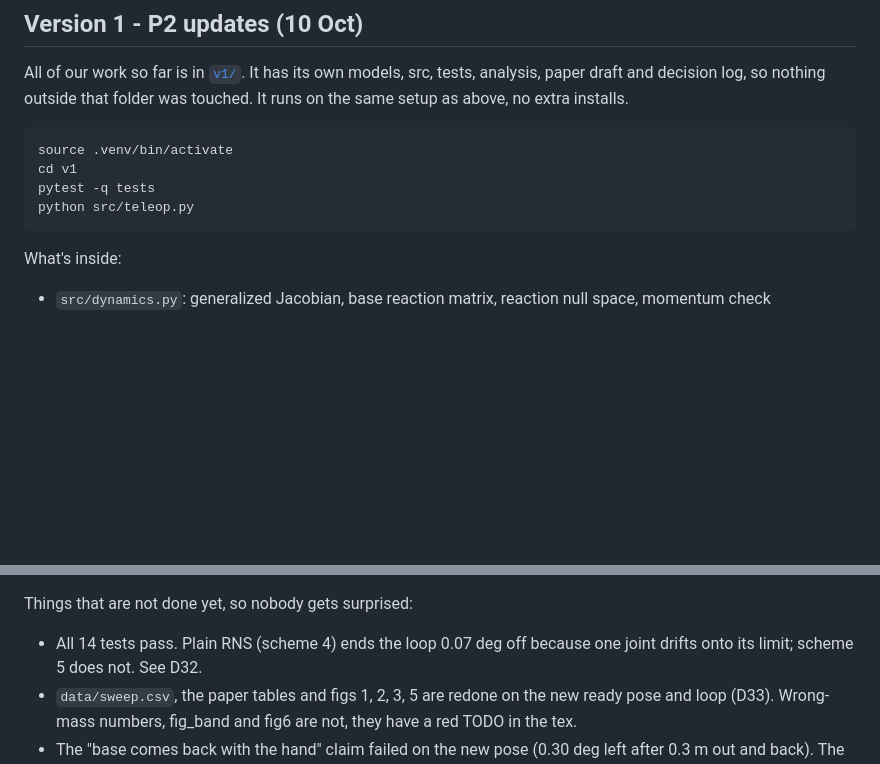
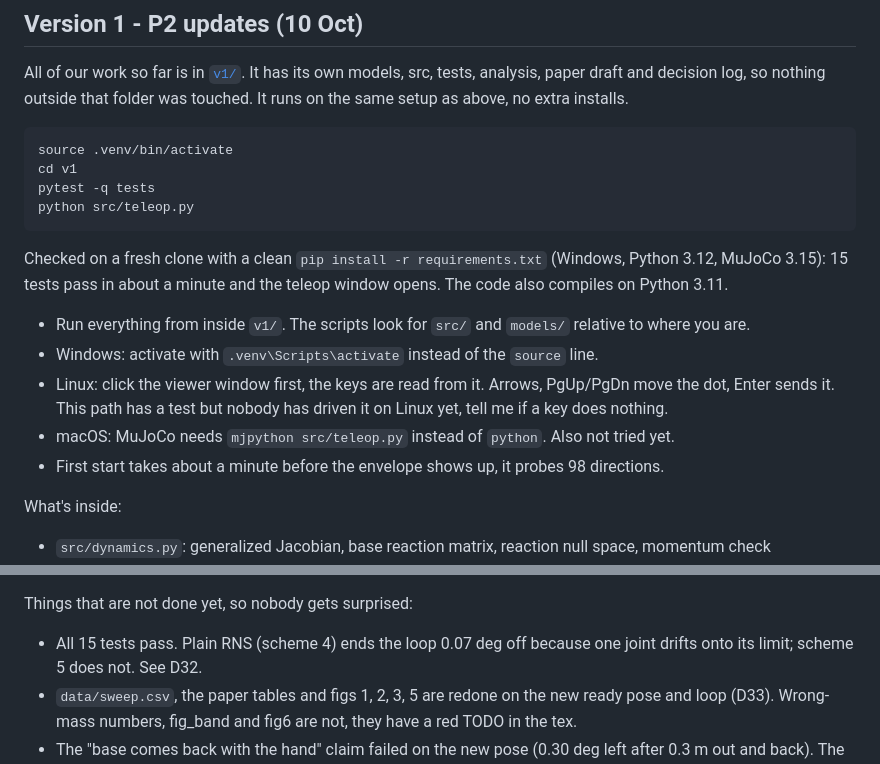
Before and after one commit to Gonzalez-Annan/reactionless-compliance, a Markdown page: README.md, 2 parts joined by grey strips. Drawn GitHub-style; blank space fills up the shorter version.

Commit message:
README: how to run v1 on Windows, Linux and macOS

````diff
--- a/README.md
+++ b/README.md
@@ -219,6 +219,16 @@ pytest -q tests
 python src/teleop.py
 ```
 
+Checked on a fresh clone with a clean `pip install -r requirements.txt` (Windows, Python 3.12, MuJoCo 3.15):
+15 tests pass in about a minute and the teleop window opens. The code also compiles on Python 3.11.
+
+- Run everything from inside `v1/`. The scripts look for `src/` and `models/` relative to where you are.
+- Windows: activate with `.venv\Scripts\activate` instead of the `source` line.
+- Linux: click the viewer window first, the keys are read from it. Arrows, PgUp/PgDn move the dot, Enter sends it.
+  This path has a test but nobody has driven it on Linux yet, tell me if a key does nothing.
+- macOS: MuJoCo needs `mjpython src/teleop.py` instead of `python`. Also not tried yet.
+- First start takes about a minute before the envelope shows up, it probes 98 directions.
+
 What's inside:
 
 - `src/dynamics.py`: generalized Jacobian, base reaction matrix, reaction null space, momentum check
@@ -232,7 +242,7 @@ What's inside:
 
 Things that are not done yet, so nobody gets surprised:
 
-- All 14 tests pass. Plain RNS (scheme 4) ends the loop 0.07 deg off because one joint drifts onto its limit;
+- All 15 tests pass. Plain RNS (scheme 4) ends the loop 0.07 deg off because one joint drifts onto its limit;
   scheme 5 does not. See D32.
 - `data/sweep.csv`, the paper tables and figs 1, 2, 3, 5 are redone on the new ready pose and loop (D33).
   Wrong-mass numbers, fig_band and fig6 are not, they have a red TODO in the tex.
````
